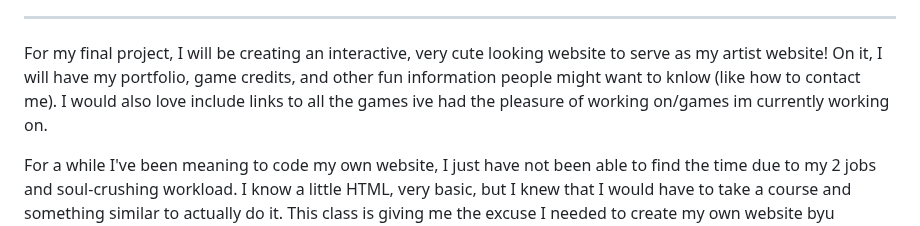
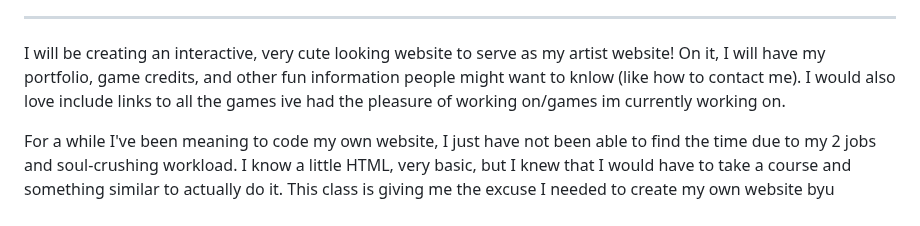
Before and after one commit to dannycastroaudio/itp, a Markdown page: Final Project Proposal/README.md, the part around the change. Drawn GitHub-style.

Commit message:
some corrections on the readme

```diff
--- a/Final Project Proposal/README.md
+++ b/Final Project Proposal/README.md
@@ -15,7 +15,7 @@ As for how in the world I'm going to do this by learning essentialyl from scratc
 
  ---
 
-For my final project, I will be creating an interactive, very cute looking website to serve as my artist website! On it, I will have my portfolio, game credits, and other fun information people might want to knlow (like how to contact me). I would also love include links to all the games ive had the pleasure of working on/games im currently working on.
+I will be creating an interactive, very cute looking website to serve as my artist website! On it, I will have my portfolio, game credits, and other fun information people might want to knlow (like how to contact me). I would also love include links to all the games ive had the pleasure of working on/games im currently working on.
 
 For a while I've been meaning to code my own website, I just have not been able to find the time due to my 2 jobs and soul-crushing workload. I know a little HTML, very basic, but I knew that I would have to take a course and something similar to actually do it. This class is giving me the excuse I needed to create my own website byu actually forcing me to do it in exchange of academic appraisal! yay!
 
```
